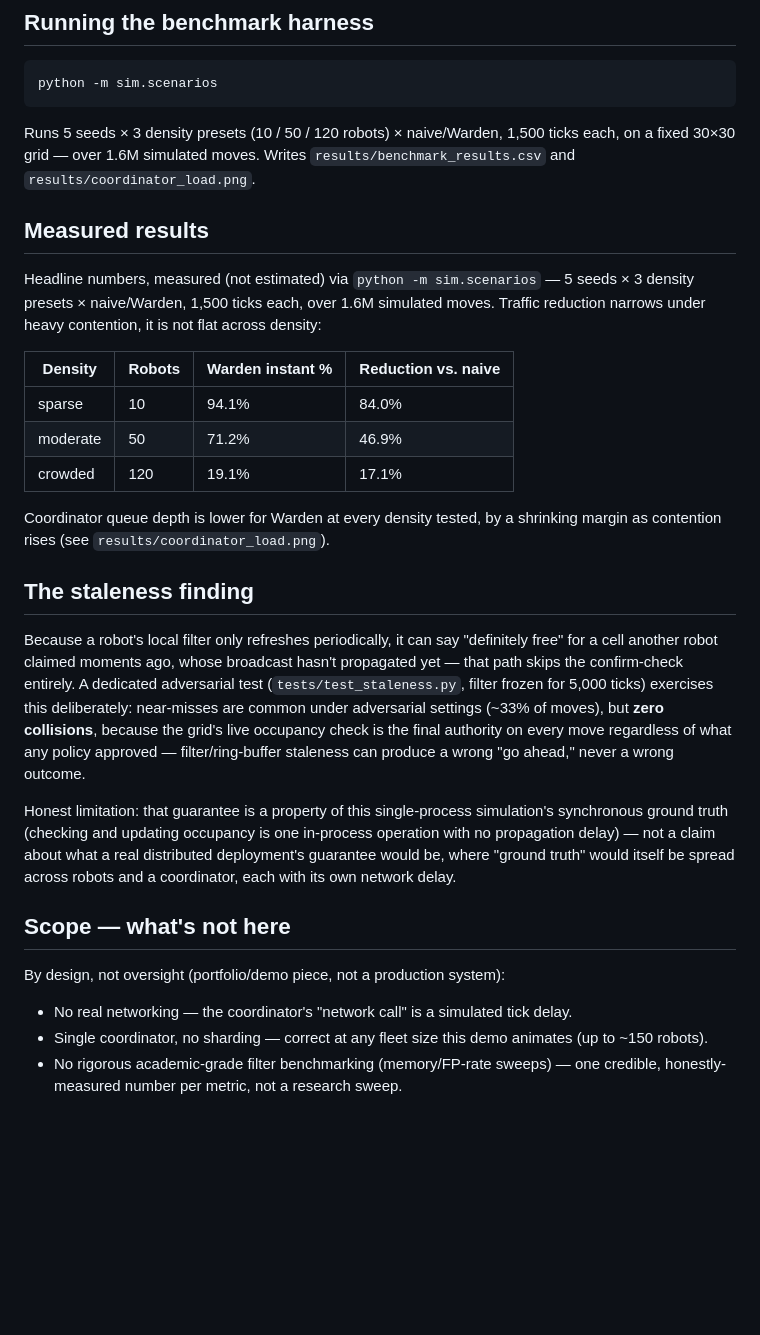
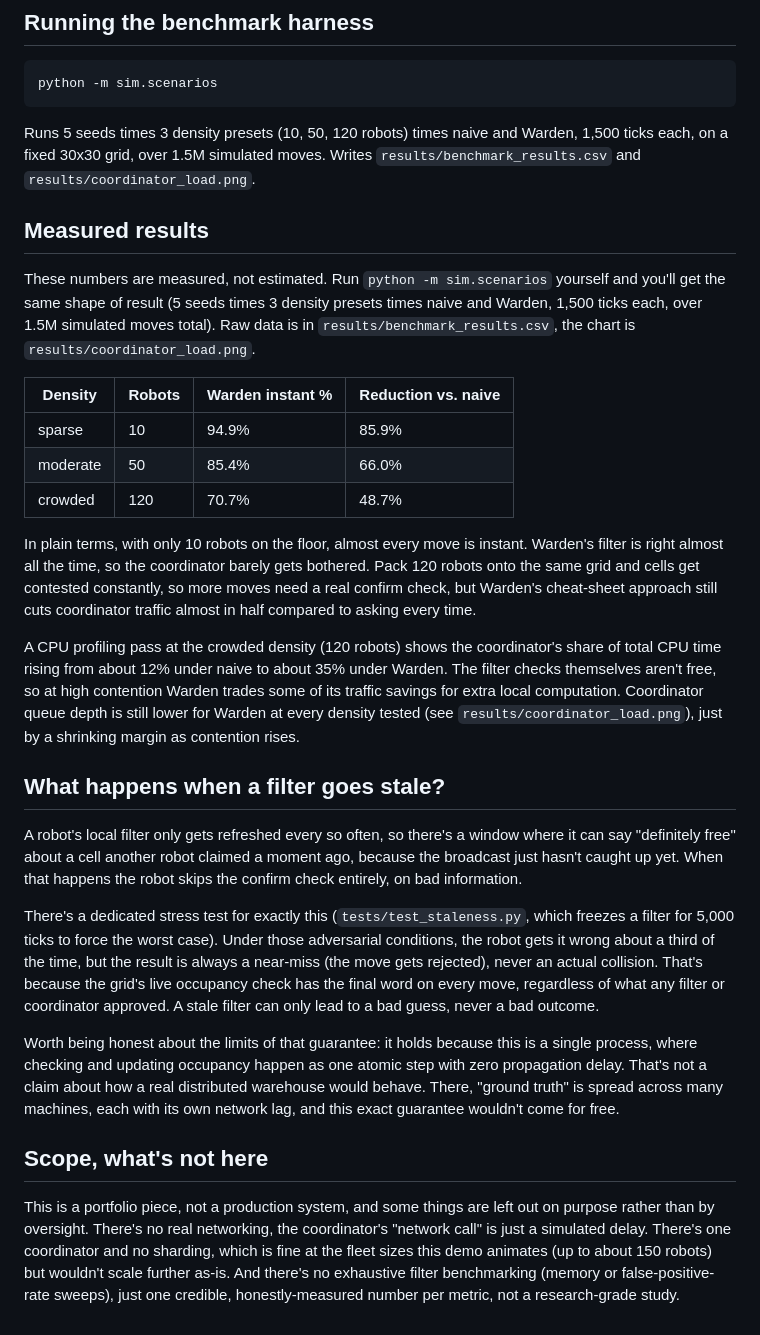
Before and after one commit to Bhavya873/Warden, a Markdown page: README.md, the part around one of its changes. Drawn GitHub-style; blank space fills up the shorter version.

````diff
--- a/README.md
+++ b/README.md
@@ -80,48 +99,69 @@ which a robot's local filter can be stale.
 python -m sim.scenarios
 ```
 
-Runs 5 seeds × 3 density presets (10 / 50 / 120 robots) × naive/Warden, 1,500 ticks
-each, on a fixed 30×30 grid — over 1.6M simulated moves. Writes
-`results/benchmark_results.csv` and `results/coordinator_load.png`.
+Runs 5 seeds times 3 density presets (10, 50, 120 robots) times naive and
+Warden, 1,500 ticks each, on a fixed 30x30 grid, over 1.5M simulated moves.
+Writes `results/benchmark_results.csv` and `results/coordinator_load.png`.
 
 ## Measured results
 
-Headline numbers, measured (not estimated) via `python -m sim.scenarios` — 5 seeds
-× 3 density presets × naive/Warden, 1,500 ticks each, over 1.6M simulated moves.
-Traffic reduction narrows under heavy contention, it is not flat across density:
+These numbers are measured, not estimated. Run `python -m sim.scenarios`
+yourself and you'll get the same shape of result (5 seeds times 3 density
+presets times naive and Warden, 1,500 ticks each, over 1.5M simulated moves
+total). Raw data is in `results/benchmark_results.csv`, the chart is
+`results/coordinator_load.png`.
 
 | Density | Robots | Warden instant % | Reduction vs. naive |
 | --- | --- | --- | --- |
-| sparse | 10 | 94.1% | 84.0% |
-| moderate | 50 | 71.2% | 46.9% |
-| crowded | 120 | 19.1% | 17.1% |
+| sparse | 10 | 94.9% | 85.9% |
+| moderate | 50 | 85.4% | 66.0% |
+| crowded | 120 | 70.7% | 48.7% |
 
-Coordinator queue depth is lower for Warden at every density tested, by a shrinking
-margin as contention rises (see `results/coordinator_load.png`).
+In plain terms, with only 10 robots on the floor, almost every move is
+instant. Warden's filter is right almost all the time, so the coordinator
+barely gets bothered. Pack 120 robots onto the same grid and cells get
+contested constantly, so more moves need a real confirm check, but Warden's
+cheat-sheet approach still cuts coordinator traffic almost in half compared
+to asking every time.
 
-## The staleness finding
+A CPU profiling pass at the crowded density (120 robots) shows the
+coordinator's share of total CPU time rising from about 12% under naive to
+about 35% under Warden. The filter checks themselves aren't free, so at high
+contention Warden trades some of its traffic savings for extra local
+computation. Coordinator queue depth is still lower for Warden at every
+density tested (see `results/coordinator_load.png`), just by a shrinking
+margin as contention rises.
 
-Because a robot's local filter only refreshes periodically, it can say "definitely
-free" for a cell another robot claimed moments ago, whose broadcast hasn't
-propagated yet — that path skips the confirm-check entirely. A dedicated adversarial
-test (`tests/test_staleness.py`, filter frozen for 5,000 ticks) exercises this
-deliberately: near-misses are common under adversarial settings (~33% of moves), but
-**zero collisions**, because the grid's live occupancy check is the final authority
-on every move regardless of what any policy approved — filter/ring-buffer staleness
-can produce a wrong "go ahead," never a wrong outcome.
+## What happens when a filter goes stale?
 
-Honest limitation: that guarantee is a property of this single-process simulation's
-synchronous ground truth (checking and updating occupancy is one in-process
-operation with no propagation delay) — not a claim about what a real distributed
-deployment's guarantee would be, where "ground truth" would itself be spread across
-robots and a coordinator, each with its own network delay.
+A robot's local filter only gets refreshed every so often, so there's a
+window where it can say "definitely free" about a cell another robot
+claimed a moment ago, because the broadcast just hasn't caught up yet. When
+that happens the robot skips the confirm check entirely, on bad
+information.
 
-## Scope — what's not here
+There's a dedicated stress test for exactly this (`tests/test_staleness.py`,
+which freezes a filter for 5,000 ticks to force the worst case). Under those
+adversarial conditions, the robot gets it wrong about a third of the time,
+but the result is always a near-miss (the move gets rejected), never an
+actual collision. That's because the grid's live occupancy check has the
+final word on every move, regardless of what any filter or coordinator
+approved. A stale filter can only lead to a bad guess, never a bad outcome.
 
-By design, not oversight (portfolio/demo piece, not a production system):
+Worth being honest about the limits of that guarantee: it holds because
+this is a single process, where checking and updating occupancy happen as
+one atomic step with zero propagation delay. That's not a claim about how a
+real distributed warehouse would behave. There, "ground truth" is spread
+across many machines, each with its own network lag, and this exact
+guarantee wouldn't come for free.
 
-- No real networking — the coordinator's "network call" is a simulated tick delay.
-- Single coordinator, no sharding — correct at any fleet size this demo animates
-  (up to ~150 robots).
-- No rigorous academic-grade filter benchmarking (memory/FP-rate sweeps) — one
-  credible, honestly-measured number per metric, not a research sweep.
+## Scope, what's not here
+
+This is a portfolio piece, not a production system, and some things are
+left out on purpose rather than by oversight. There's no real networking,
+the coordinator's "network call" is just a simulated delay. There's one
+coordinator and no sharding, which is fine at the fleet sizes this demo
+animates (up to about 150 robots) but wouldn't scale further as-is. And
+there's no exhaustive filter benchmarking (memory or false-positive-rate
+sweeps), just one credible, honestly-measured number per metric, not a
+research-grade study.
````
Also changed, not shown: other parts of README.md (+58 -39 lines).
